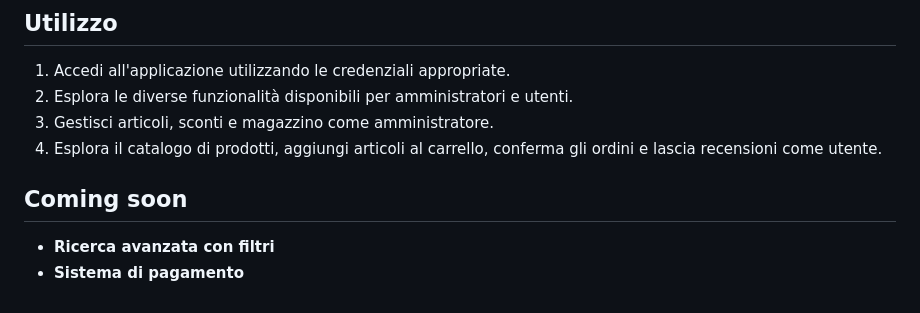
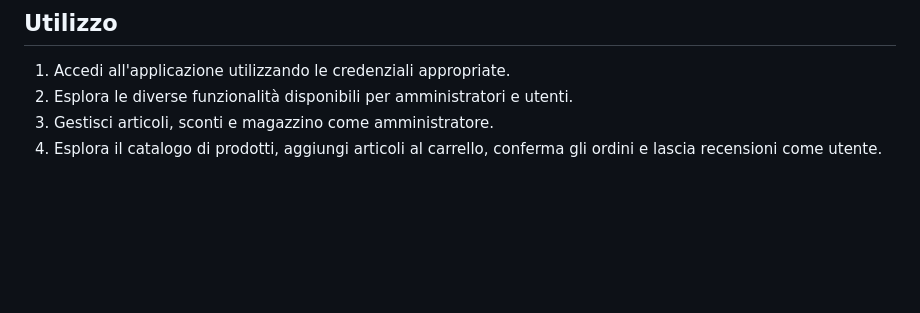
Before and after one commit to RiccardoAntonini95/PixelGemShop, a Markdown page: README.md, the part around the change. Rendered like a GitHub page; blank space fills up the shorter version.

```diff
--- a/README.md
+++ b/README.md
@@ -66,8 +66,3 @@ Inoltre nel database alla tabella Users è necessario creare i record per gli ad
 2. Esplora le diverse funzionalità disponibili per amministratori e utenti.
 3. Gestisci articoli, sconti e magazzino come amministratore.
 4. Esplora il catalogo di prodotti, aggiungi articoli al carrello, conferma gli ordini e lascia recensioni come utente.
-
-
-## Coming soon
-- **Ricerca avanzata con filtri**
-- **Sistema di pagamento**
```
